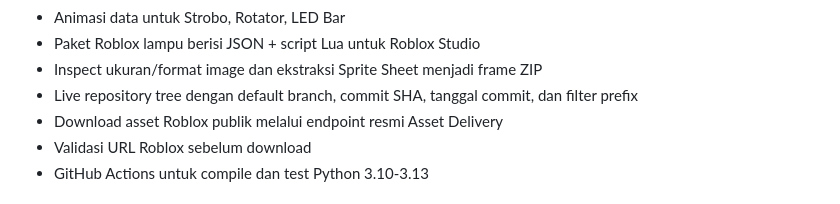
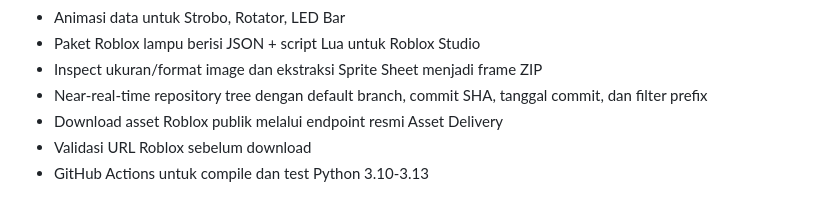
Before and after one commit to nararyajayautamagroub/modbussid-converter, a Markdown page: README.md, the part around the change. GitHub-like rendering.

Commit message:
docs: clarify repository sync freshness

```diff
--- a/README.md
+++ b/README.md
@@ -35,7 +35,7 @@ Classifier memakai nama file berbasis token agar radio.png tidak salah dibaca se
 - Animasi data untuk Strobo, Rotator, LED Bar
 - Paket Roblox lampu berisi JSON + script Lua untuk Roblox Studio
 - Inspect ukuran/format image dan ekstraksi Sprite Sheet menjadi frame ZIP
-- Live repository tree dengan default branch, commit SHA, tanggal commit, dan filter prefix
+- Near-real-time repository tree dengan default branch, commit SHA, tanggal commit, dan filter prefix
 - Download asset Roblox publik melalui endpoint resmi Asset Delivery
 - Validasi URL Roblox sebelum download
 - GitHub Actions untuk compile dan test Python 3.10-3.13
```
